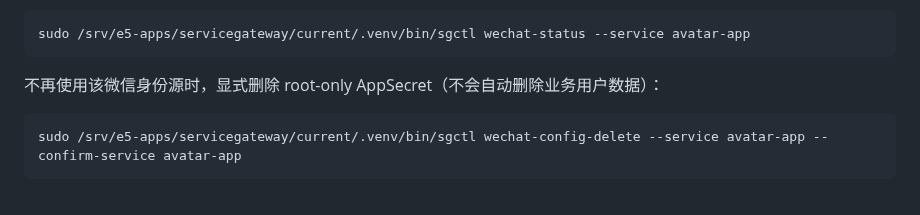
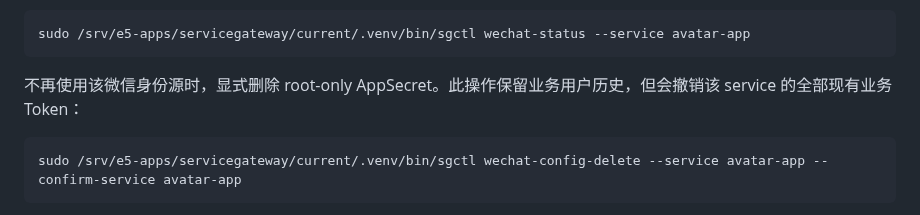
Before and after one commit to rffanlab/servicegateway, a Markdown page: docs/WECHAT-SERVICE-USERS.md, the part around the change. GitHub-like rendering.

Commit message:
docs: clarify token revocation on WeChat config removal

````diff
--- a/docs/WECHAT-SERVICE-USERS.md
+++ b/docs/WECHAT-SERVICE-USERS.md
@@ -49,7 +49,7 @@ sudo /srv/e5-apps/servicegateway/current/.venv/bin/sgctl wechat-config --service
 sudo /srv/e5-apps/servicegateway/current/.venv/bin/sgctl wechat-status --service avatar-app
 ```
 
-不再使用该微信身份源时，显式删除 root-only AppSecret（不会自动删除业务用户数据）：
+不再使用该微信身份源时，显式删除 root-only AppSecret。此操作保留业务用户历史，但会撤销该 service 的全部现有业务 Token：
 
 ```bash
 sudo /srv/e5-apps/servicegateway/current/.venv/bin/sgctl wechat-config-delete --service avatar-app --confirm-service avatar-app
````
